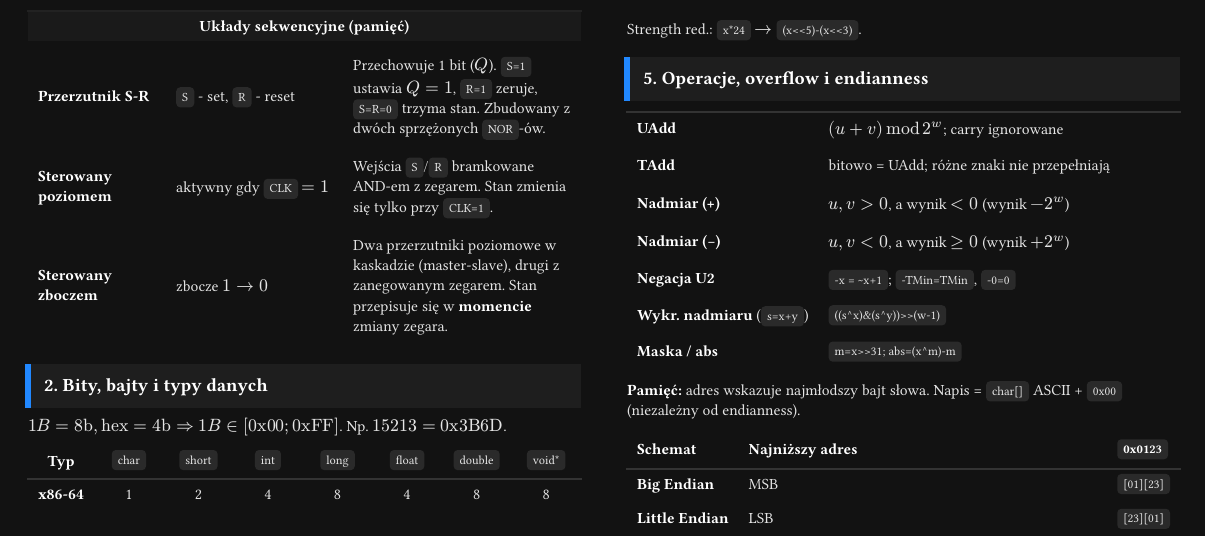
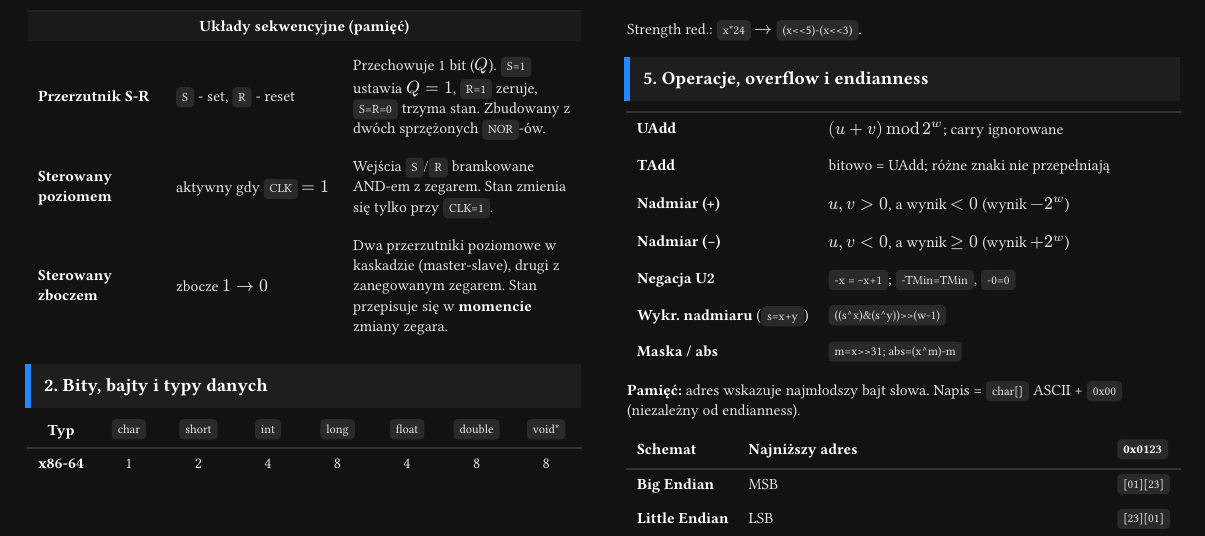
Before and after one commit to nihiL7331/uwr-cheatsheets, a Typst document (letnie/ask_architektury-systemow-komputerowych/cheatsheet.typ): part of page 1 of 3, cut so that both start at the same text. Compiled offline with Typst 0.15; a missing font is replaced by an installed copy or a similar font.

Commit message:
chore(ask): remove unnecessary line from `Bity, bajty i typy danych`

```diff
--- a/letnie/ask_architektury-systemow-komputerowych/cheatsheet.typ
+++ b/letnie/ask_architektury-systemow-komputerowych/cheatsheet.typ
@@ -223,7 +223,6 @@
 
 #from(2)[
   == Bity, bajty i typy danych
-  $1B = 8"b", "hex" = 4"b" => 1 B in ["0x00"; "0xFF"]$. Np. $15213 = "0x3B6D"$.
   #v(-2pt)
   #table(
     columns: (auto, 1fr, 1fr, 1fr, 1fr, 1fr, 1fr, 1fr),
```
